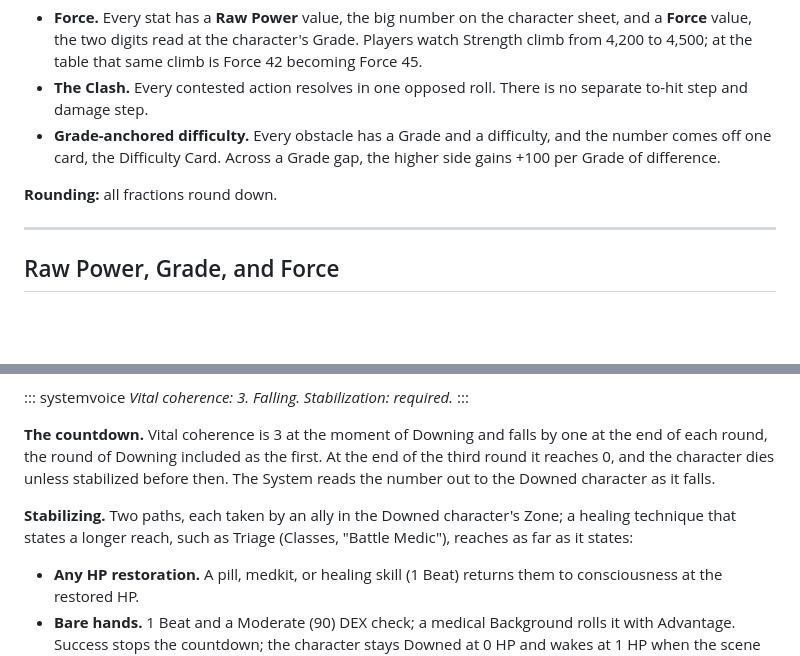
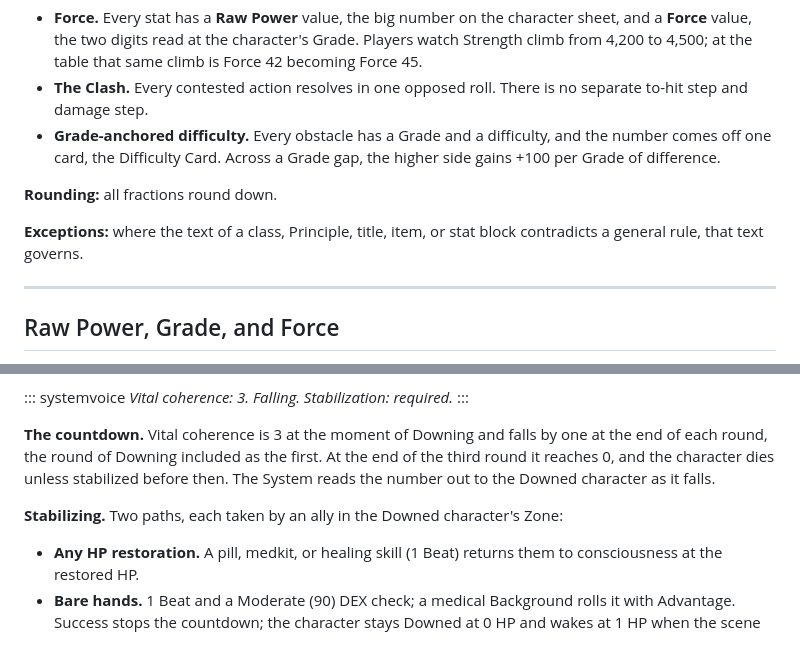
Before and after one commit to gabrielxz/litrpgrpg, a Markdown page: book/10-core-mechanics.md, 2 parts joined by grey strips. GitHub-like rendering; blank space fills up the shorter version.

Commit message:
Core Mechanics: an ability's own text governs over a general rule
Stabilizing names no exception for Triage; the Battle Medic's technique
already states its adjacent-Zone reach. The general rule sits beside
Rounding in "Two Sizes of Numbers".

Co-Authored-By: Claude Opus 5.5 <noreply@anthropic.com>

```diff
--- a/book/10-core-mechanics.md
+++ b/book/10-core-mechanics.md
@@ -27,6 +27,8 @@ The game's numbers come in two sizes: the huge ones the story is about, and the
 - **Grade-anchored difficulty.** Every obstacle has a Grade and a difficulty, and the number comes off one card, the Difficulty Card. Across a Grade gap, the higher side gains +100 per Grade of difference.
 
 **Rounding:** all fractions round down.
+
+**Exceptions:** where the text of a class, Principle, title, item, or stat block contradicts a general rule, that text governs.
 
 ---
 
@@ -455,7 +457,7 @@ Multi-target capability is a property of specific abilities, spells, and effects
 
 **The countdown.** Vital coherence is 3 at the moment of Downing and falls by one at the end of each round, the round of Downing included as the first. At the end of the third round it reaches 0, and the character dies unless stabilized before then. The System reads the number out to the Downed character as it falls.
 
-**Stabilizing.** Two paths, each taken by an ally in the Downed character's Zone; a healing technique that states a longer reach, such as Triage (Classes, "Battle Medic"), reaches as far as it states:
+**Stabilizing.** Two paths, each taken by an ally in the Downed character's Zone:
 
 - **Any HP restoration.** A pill, medkit, or healing skill (1 Beat) returns them to consciousness at the restored HP.
 - **Bare hands.** 1 Beat and a Moderate (90) DEX check; a medical Background rolls it with Advantage. Success stops the countdown; the character stays Downed at 0 HP and wakes at 1 HP when the scene ends.
```
Also changed, not shown: 99-to-do.md (+1 -1 lines).
